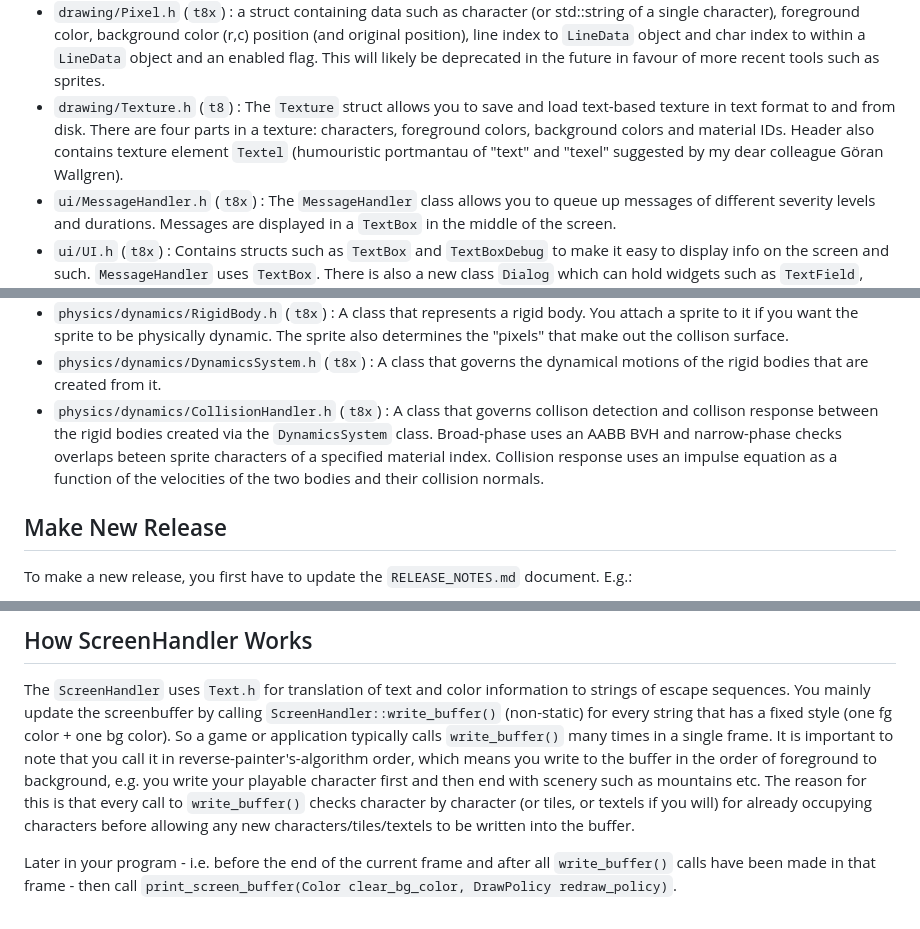
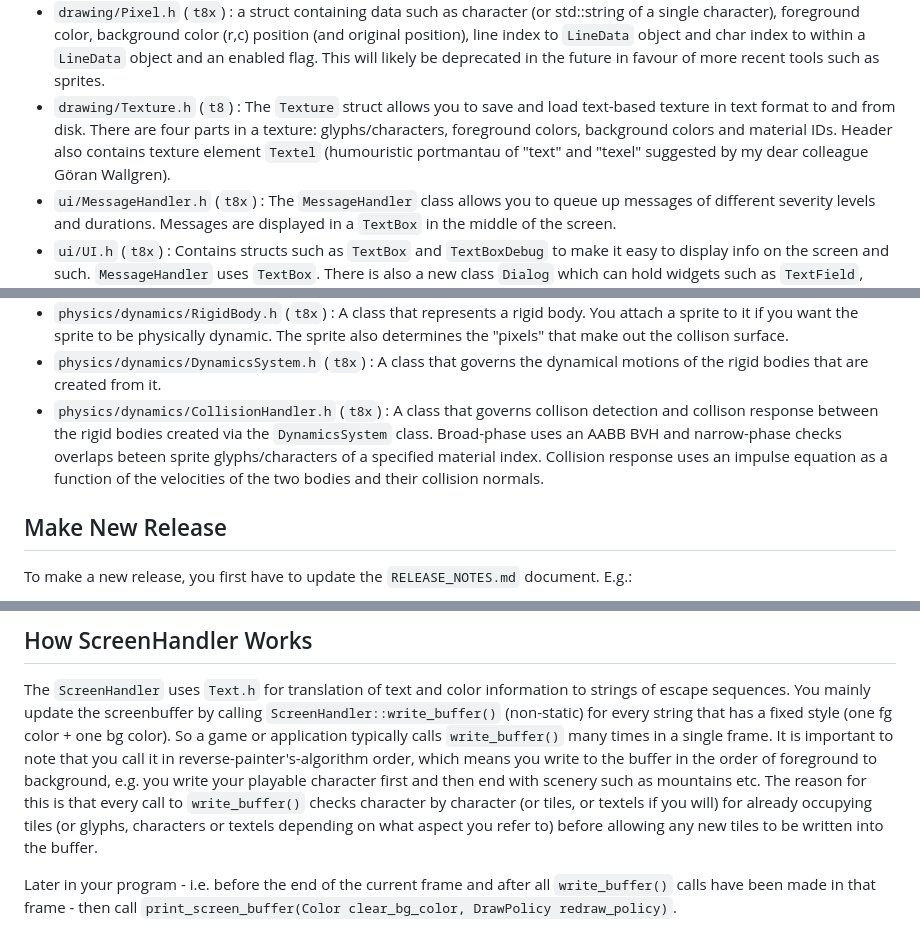
Before and after one commit to razterizer/Termin8or, a Markdown page: README.md, 3 parts joined by grey strips. GitHub-like rendering.

Commit message:
README.md: Adjusting terminologies: char = glyph etc.

```diff
--- a/README.md
+++ b/README.md
@@ -107,7 +107,7 @@ There are now two namespaces: `t8` and `t8x`. `t8` contain the core features and
 * `drawing/Drawing.h` (`t8x`) : Features some drawing functions such as `plot_line()`, `draw_box()`, `draw_box_textured()`, `draw_box_outline()` and `filled_circle_positions()`.
 * `drawing/LineData.h` (`t8x`) : a struct that helps to convert bigger chunks of strings / colors along a single line of text to individual "pixels" that can be "streamed" to the `ScreenHandler`. This will likely be deprecated in the future in favour of more recent tools such as sprites.
 * `drawing/Pixel.h` (`t8x`) : a struct containing data such as character (or std::string of a single character), foreground color, background color (r,c) position (and original position), line index to `LineData` object and char index to within a `LineData` object and an enabled flag. This will likely be deprecated in the future in favour of more recent tools such as sprites.
-* `drawing/Texture.h` (`t8`) : The `Texture` struct allows you to save and load text-based texture in text format to and from disk. There are four parts in a texture: characters, foreground colors, background colors and material IDs. Header also contains texture element `Textel` (humouristic portmantau of "text" and "texel" suggested by my dear colleague Göran Wallgren).
+* `drawing/Texture.h` (`t8`) : The `Texture` struct allows you to save and load text-based texture in text format to and from disk. There are four parts in a texture: glyphs/characters, foreground colors, background colors and material IDs. Header also contains texture element `Textel` (humouristic portmantau of "text" and "texel" suggested by my dear colleague Göran Wallgren).
 * `ui/MessageHandler.h` (`t8x`) : The `MessageHandler` class allows you to queue up messages of different severity levels and durations. Messages are displayed in a `TextBox` in the middle of the screen.
 * `ui/UI.h` (`t8x`) : Contains structs such as `TextBox` and `TextBoxDebug` to make it easy to display info on the screen and such. `MessageHandler` uses `TextBox`. There is also a new class `Dialog` which can hold widgets such as `TextField`, `Button` (via an instance of `ButtonGroup`) and `ColorPicker`.
 * `title/ASCII_Fonts.h` (`t8x`) : API for rendering text using FIGlet fonts and allows you to style your text with different colors. Supported FIGlet fonts are:
@@ -121,7 +121,7 @@ There are now two namespaces: `t8` and `t8x`. `t8` contain the core features and
 * `physics/ParticleSystem.h` (`t8x`) : This ASCII-style particle system allows you to make cool real-time VFX such as liquids and fire-smoke. See ([`SurgSim_Lite`](https://github.com/razterizer/SurgSim_Lite),  [`Pilot_Episode`](https://github.com/razterizer/Pilot_Episode) and [`DungGine`](https://github.com/razterizer/DungGine) for examples).
 * `physics/dynamics/RigidBody.h` (`t8x`) : A class that represents a rigid body. You attach a sprite to it if you want the sprite to be physically dynamic. The sprite also determines the "pixels" that make out the collison surface.
 * `physics/dynamics/DynamicsSystem.h` (`t8x`) : A class that governs the dynamical motions of the rigid bodies that are created from it.
-* `physics/dynamics/CollisionHandler.h` (`t8x`) : A class that governs collison detection and collison response between the rigid bodies created via the `DynamicsSystem` class. Broad-phase uses an AABB BVH and narrow-phase checks overlaps beteen sprite characters of a specified material index. Collision response uses an impulse equation as a function of the velocities of the two bodies and their collision normals.
+* `physics/dynamics/CollisionHandler.h` (`t8x`) : A class that governs collison detection and collison response between the rigid bodies created via the `DynamicsSystem` class. Broad-phase uses an AABB BVH and narrow-phase checks overlaps beteen sprite glyphs/characters of a specified material index. Collision response uses an impulse equation as a function of the velocities of the two bodies and their collision normals.
 
 ## Make New Release
 
@@ -204,7 +204,7 @@ Make sure the folder structure looks like this:
 The `ScreenHandler` uses `Text.h` for translation of text and color information to strings of escape sequences.
 You mainly update the screenbuffer by calling `ScreenHandler::write_buffer()` (non-static) for every string that has a fixed style (one fg color + one bg color).
 So a game or application typically calls `write_buffer()` many times in a single frame. It is important to note that you call it in reverse-painter's-algorithm order, which means you write to the buffer in the order of foreground to background,
-e.g. you write your playable character first and then end with scenery such as mountains etc. The reason for this is that every call to `write_buffer()` checks character by character (or tiles, or textels if you will) for already occupying characters before allowing any new characters/tiles/textels to be written into the buffer.
+e.g. you write your playable character first and then end with scenery such as mountains etc. The reason for this is that every call to `write_buffer()` checks character by character (or tiles, or textels if you will) for already occupying tiles (or glyphs, characters or textels depending on what aspect you refer to) before allowing any new tiles to be written into the buffer.
 
 Later in your program - i.e. before the end of the current frame and after all `write_buffer()` calls have been made in that frame - then call `print_screen_buffer(Color clear_bg_color, DrawPolicy redraw_policy)`.
 
```
